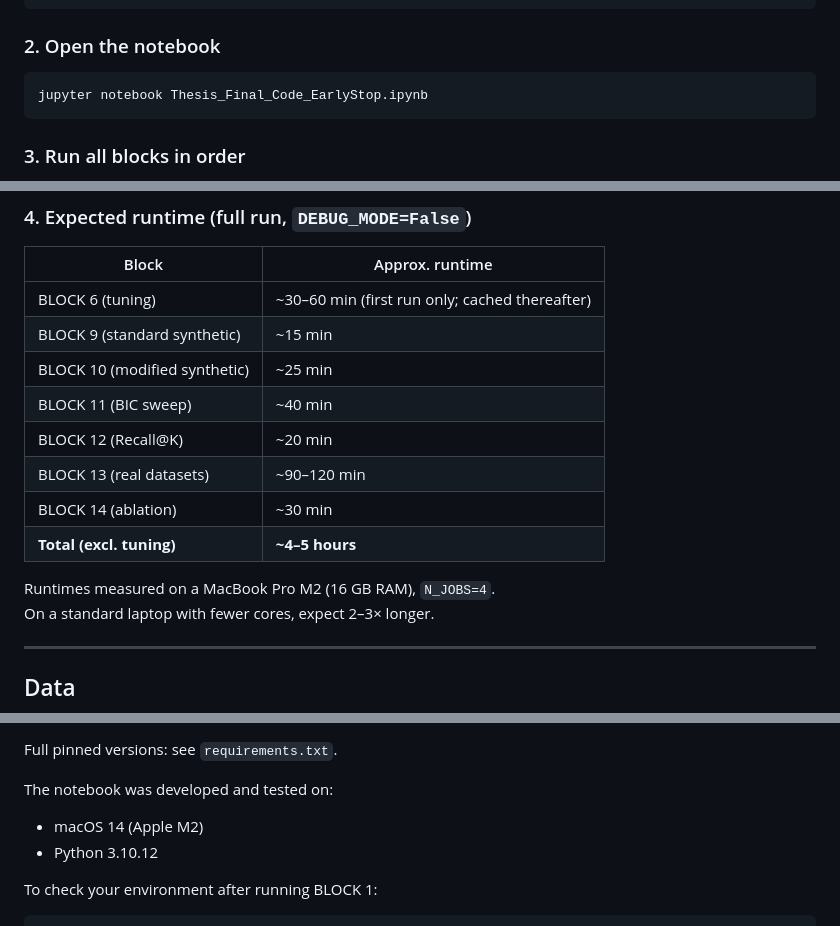
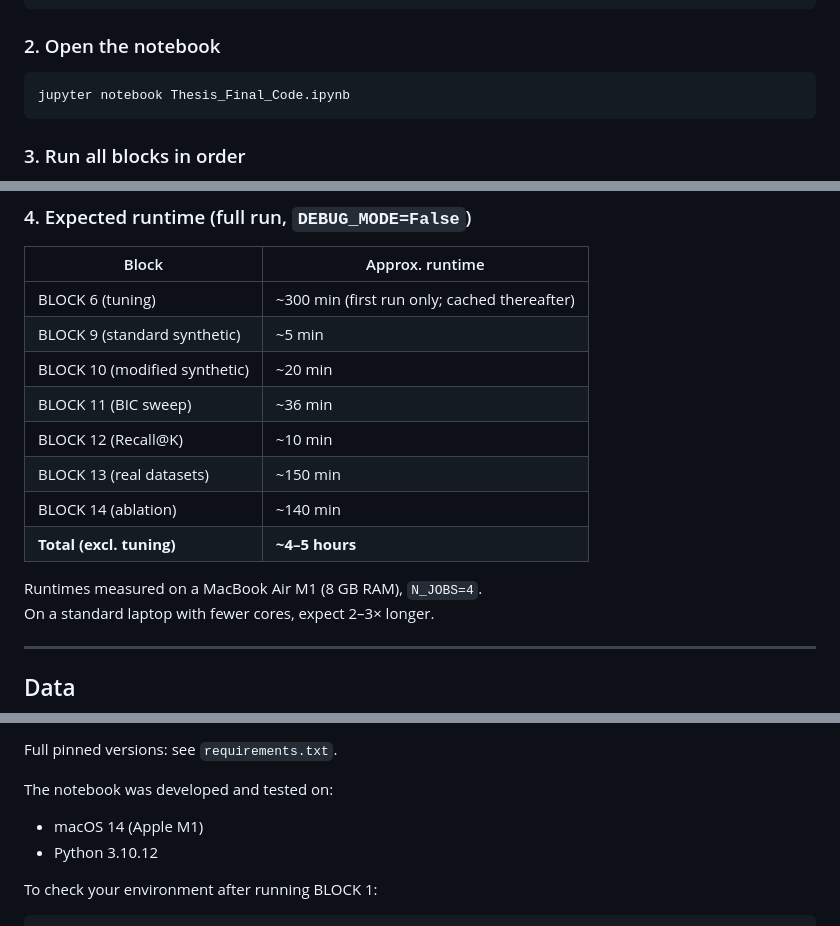
Before and after one commit to cakirataberk/msc_2025_ataberkcakir_thesis, a Markdown page: README.md, 3 parts joined by grey strips. Rendered like a GitHub page.

Commit message:
Revise notebook name and runtime estimates
Updated runtime estimates and notebook file name in README.

````diff
--- a/README.md
+++ b/README.md
@@ -76,7 +75,7 @@ pip install -r requirements.txt
 ### 2. Open the notebook
 
 ```bash
-jupyter notebook Thesis_Final_Code_EarlyStop.ipynb
+jupyter notebook Thesis_Final_Code.ipynb
 ```
 
 ### 3. Run all blocks in order
@@ -91,16 +90,16 @@ jupyter notebook Thesis_Final_Code_EarlyStop.ipynb
 
 | Block | Approx. runtime |
 |-------|----------------|
-| BLOCK 6 (tuning) | ~30–60 min (first run only; cached thereafter) |
-| BLOCK 9 (standard synthetic) | ~15 min |
-| BLOCK 10 (modified synthetic) | ~25 min |
-| BLOCK 11 (BIC sweep) | ~40 min |
-| BLOCK 12 (Recall@K) | ~20 min |
-| BLOCK 13 (real datasets) | ~90–120 min |
-| BLOCK 14 (ablation) | ~30 min |
+| BLOCK 6 (tuning) | ~300 min (first run only; cached thereafter) |
+| BLOCK 9 (standard synthetic) | ~5 min |
+| BLOCK 10 (modified synthetic) | ~20 min |
+| BLOCK 11 (BIC sweep) | ~36 min |
+| BLOCK 12 (Recall@K) | ~10 min |
+| BLOCK 13 (real datasets) | ~150 min |
+| BLOCK 14 (ablation) | ~140 min |
 | **Total (excl. tuning)** | **~4–5 hours** |
 
-Runtimes measured on a MacBook Pro M2 (16 GB RAM), `N_JOBS=4`.
+Runtimes measured on a MacBook Air M1 (8 GB RAM), `N_JOBS=4`.
 On a standard laptop with fewer cores, expect 2–3× longer.
 
 ---
@@ -141,7 +140,7 @@ joblib >= 1.3
 Full pinned versions: see `requirements.txt`.
 
 The notebook was developed and tested on:
-- macOS 14 (Apple M2)
+- macOS 14 (Apple M1)
 - Python 3.10.12
 
 To check your environment after running BLOCK 1:
````
Also changed, not shown: other parts of README.md (+0 -1 lines).
